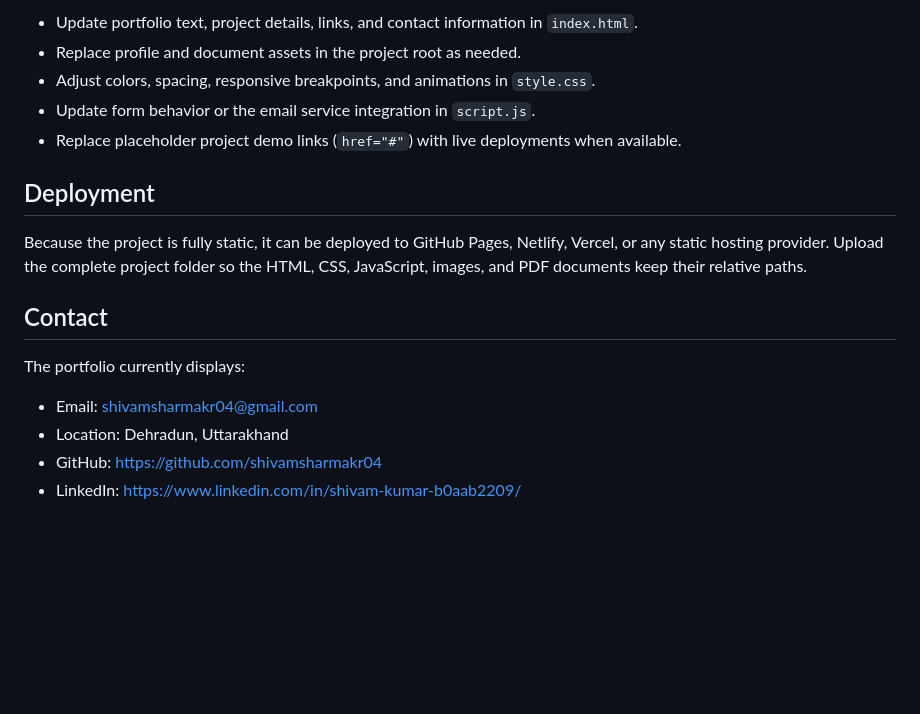
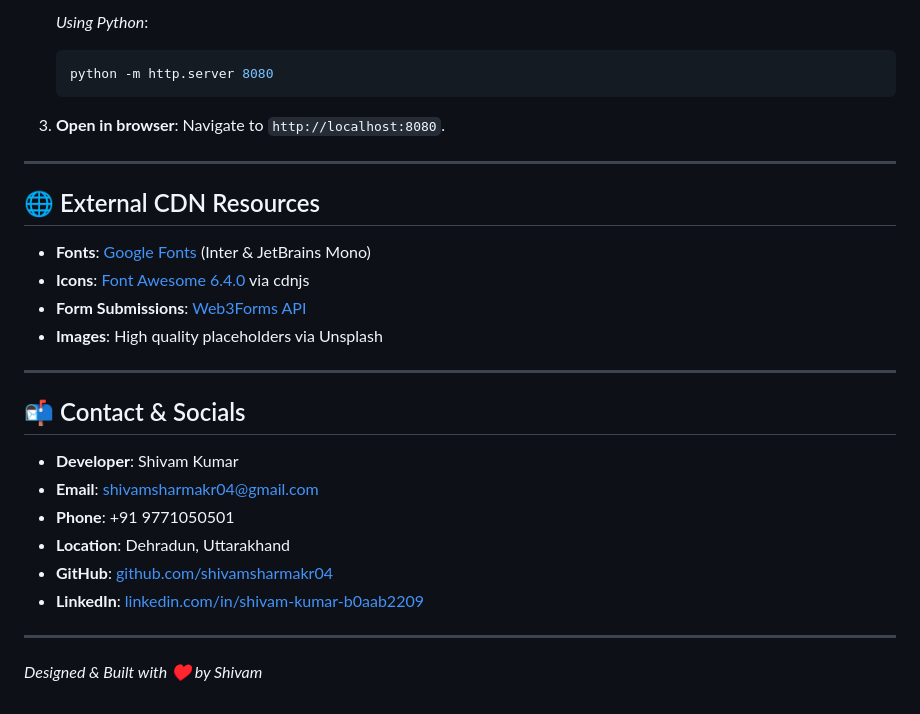
Before and after one commit to shivamsharmakr04/Personal-Portfolio, a Markdown page: README.md, the part around one of its changes. GitHub-like rendering; blank space fills up the shorter version.

````diff
--- a/README.md
+++ b/README.md
@@ -60,19 +73,32 @@ The contact form configuration is in `script.js`. Replace the Web3Forms access k
 
-- Update portfolio text, project details, links, and contact information in `index.html`.
-- Replace profile and document assets in the project root as needed.
-- Adjust colors, spacing, responsive breakpoints, and animations in `style.css`.
-- Update form behavior or the email service integration in `script.js`.
-- Replace placeholder project demo links (`href="#"`) with live deployments when available.
+   *Using Python*:
+   ```bash
+   python -m http.server 8080
+   ```
 
-## Deployment
+3. **Open in browser**:
+   Navigate to `http://localhost:8080`.
 
-Because the project is fully static, it can be deployed to GitHub Pages, Netlify, Vercel, or any static hosting provider. Upload the complete project folder so the HTML, CSS, JavaScript, images, and PDF documents keep their relative paths.
+---
 
-## Contact
+## 🌐 External CDN Resources
 
-The portfolio currently displays:
+- **Fonts**: [Google Fonts](https://fonts.google.com/) (Inter & JetBrains Mono)
+- **Icons**: [Font Awesome 6.4.0](https://fontawesome.com/) via cdnjs
+- **Form Submissions**: [Web3Forms API](https://web3forms.com/)
+- **Images**: High quality placeholders via Unsplash
 
-- Email: shivamsharmakr04@gmail.com
-- Location: Dehradun, Uttarakhand
-- GitHub: <https://github.com/shivamsharmakr04>
-- LinkedIn: <https://www.linkedin.com/in/shivam-kumar-b0aab2209/>
+---
+
+## 📬 Contact & Socials
+
+- **Developer**: Shivam Kumar
+- **Email**: [shivamsharmakr04@gmail.com](mailto:shivamsharmakr04@gmail.com)
+- **Phone**: +91 9771050501
+- **Location**: Dehradun, Uttarakhand
+- **GitHub**: [github.com/shivamsharmakr04](https://github.com/shivamsharmakr04)
+- **LinkedIn**: [linkedin.com/in/shivam-kumar-b0aab2209](https://www.linkedin.com/in/shivam-kumar-b0aab2209/)
+
+---
+
+*Designed & Built with ♥ by Shivam*
````
Also changed, not shown: other parts of README.md (+55 -42 lines).
